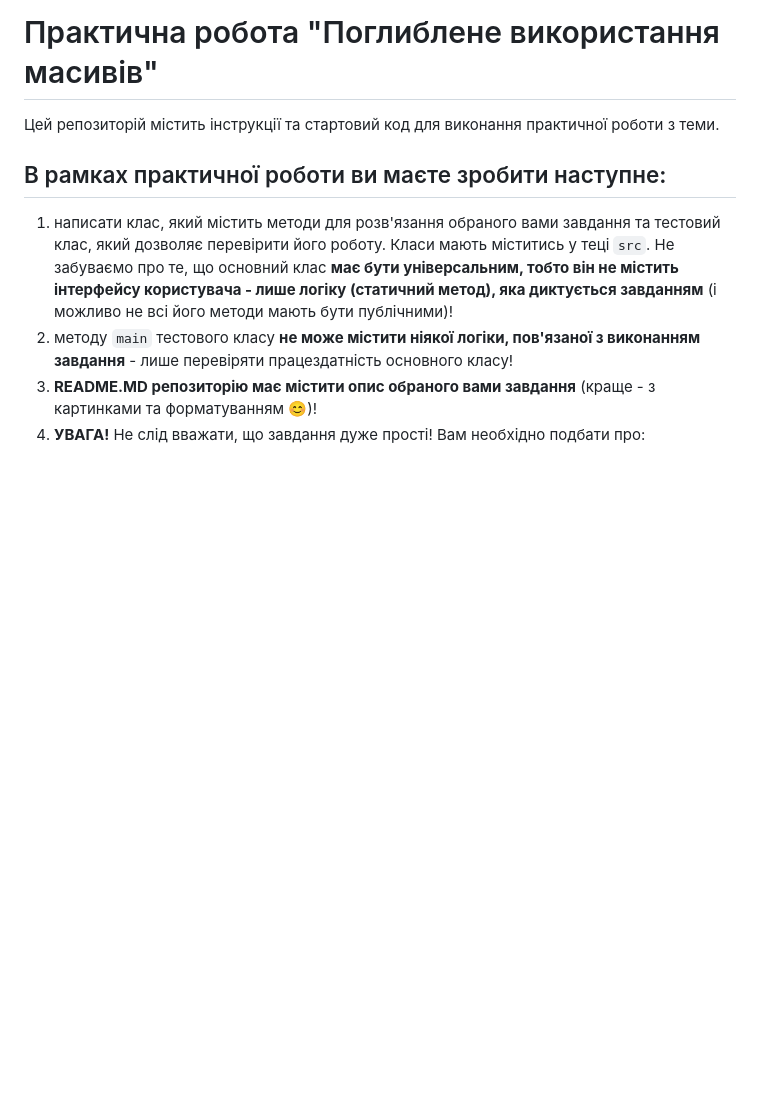
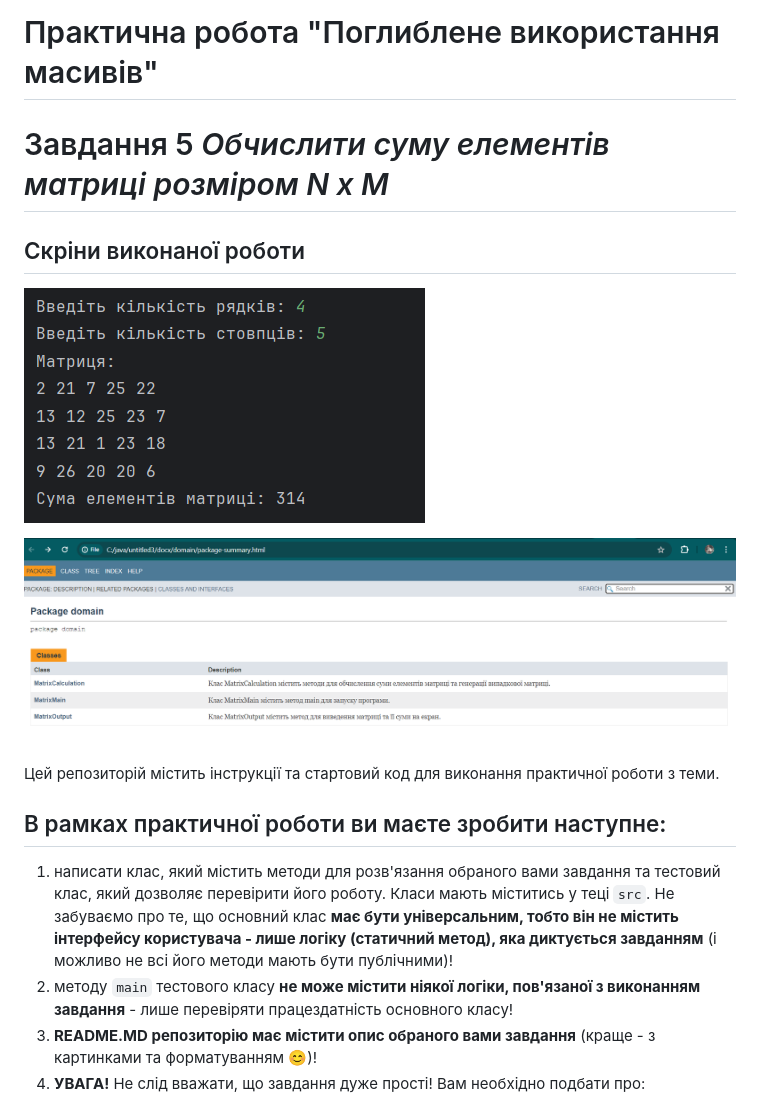
Before and after one commit to ppc-ntu-khpi/advanced-arrays-Tanya02898, a Markdown page: README.md, the part around the change. Rendered like a GitHub page; blank space fills up the shorter version.

```diff
--- a/README.md
+++ b/README.md
@@ -1,4 +1,9 @@
 # Практична робота "Поглиблене використання масивів"
+# Завдання 5 _Обчислити суму елементів матриці розміром N x M_
+## Скріни виконаної роботи
+![](img1.png)
+
+![](img2.png)
 
 Цей репозиторій містить iнструкції та стартовий код для виконання практичної роботи з теми.
 
```
